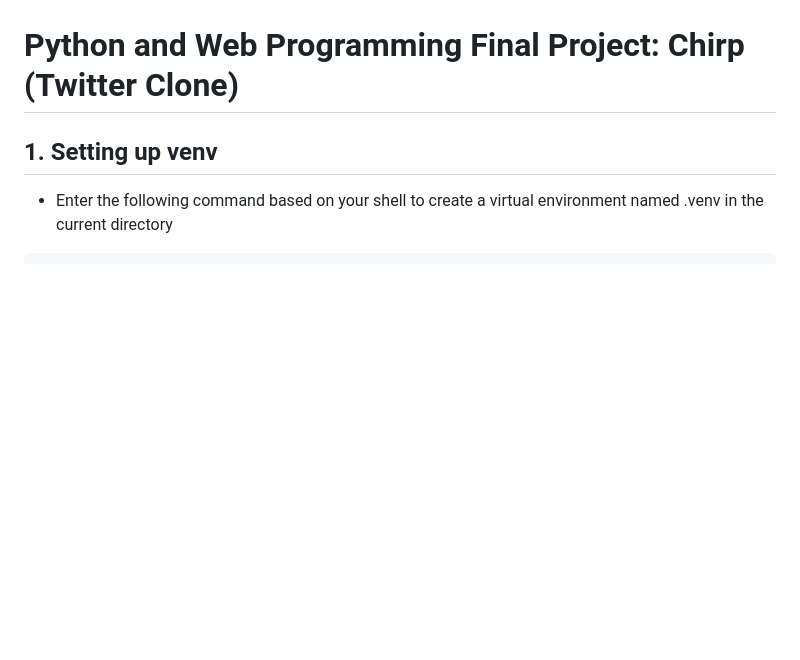
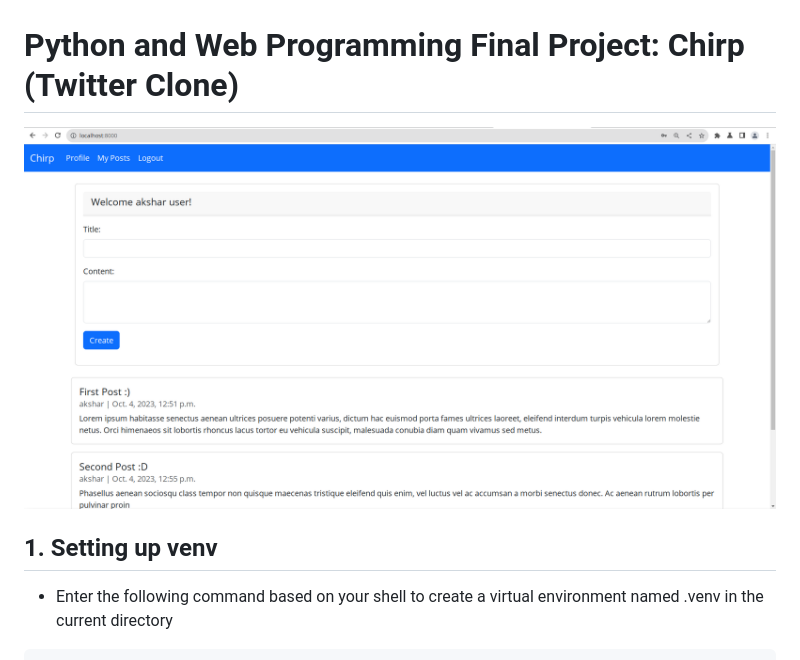
Before and after one commit to blucin/django-final-project-pwp-sem5, a Markdown page: README.md, the part around the change. Drawn GitHub-style; blank space fills up the shorter version.

Commit message:
Add index page ss in README

```diff
--- a/README.md
+++ b/README.md
@@ -5,6 +5,8 @@
 % author: Akshar Patel (12102110501003) CSE-IoT Batch A
 % date: October 04, 2023
 -->
+
+![Index Page Preview](assets/index_page_preview.png)
 
 ## 1. Setting up venv
 
```
